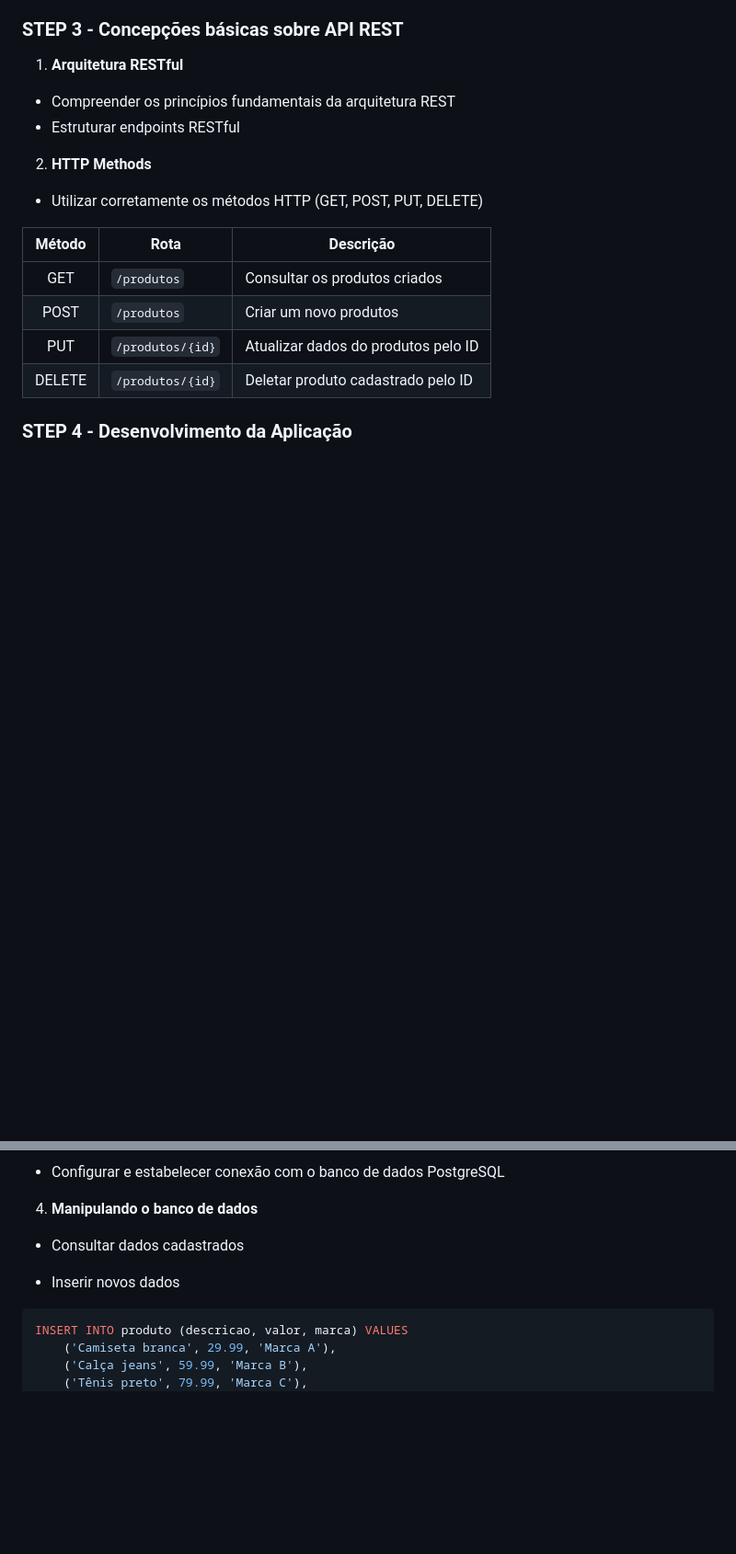
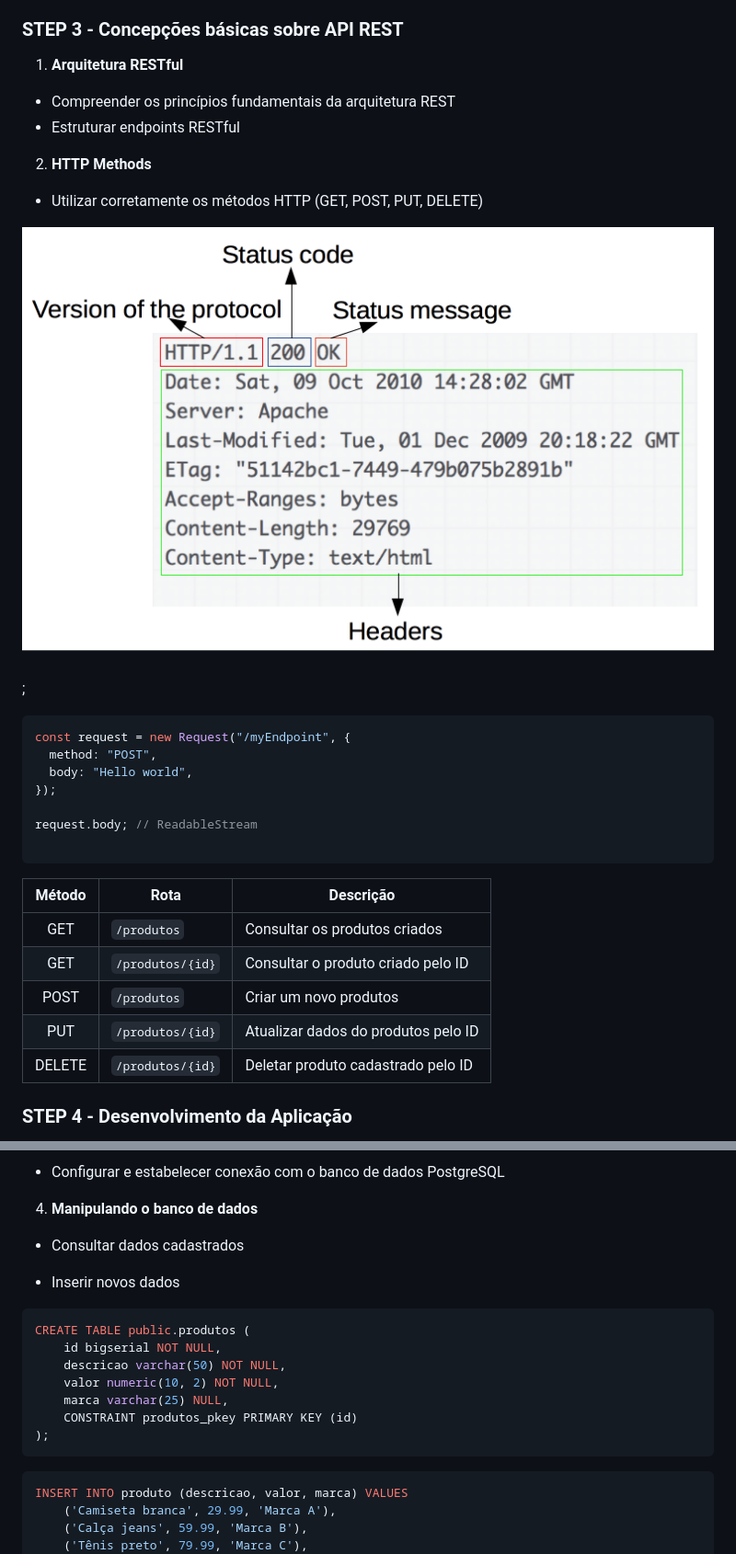
Before and after one commit to WebTech-PUC-Minas/workshop-nodejs, a Markdown page: README.md, 2 parts joined by grey strips. Shown at 92% size. Rendered like a GitHub page; blank space fills up the shorter version.

````diff
--- a/README.md
+++ b/README.md
@@ -85,9 +91,22 @@ Acesse o site do PostgreSQL e instale em seu computador.
 2. **HTTP Methods**
   - Utilizar corretamente os métodos HTTP (GET, POST, PUT, DELETE)
 
+  ![headers](./images/headers.png);
+
+```js
+const request = new Request("/myEndpoint", {
+  method: "POST",
+  body: "Hello world",
+});
+
+request.body; // ReadableStream
+
+```
+
 | Método | Rota | Descrição |
 | :------: | ---- | --------- |
 | GET | `/produtos` | Consultar os produtos criados |
+| GET | `/produtos/{id}` | Consultar o produto criado pelo ID |
 | POST | `/produtos` | Criar um novo produtos |
 | PUT | `/produtos/{id}` | Atualizar dados do produtos pelo ID |
 | DELETE | `/produtos/{id}` | Deletar produto cadastrado pelo ID |
@@ -120,6 +139,16 @@ O nodemon ajuda no desenvolvimento da sua aplicação reniciando o server após
   - Inserir novos dados
 
 ```sql
+CREATE TABLE public.produtos (
+	id bigserial NOT NULL,
+	descricao varchar(50) NOT NULL,
+	valor numeric(10, 2) NOT NULL,
+	marca varchar(25) NULL,
+	CONSTRAINT produtos_pkey PRIMARY KEY (id)
+);
+```
+
+```sql
 INSERT INTO produto (descricao, valor, marca) VALUES
     ('Camiseta branca', 29.99, 'Marca A'),
     ('Calça jeans', 59.99, 'Marca B'),
````
Also changed, not shown: other parts of README.md (+6 -0 lines).
